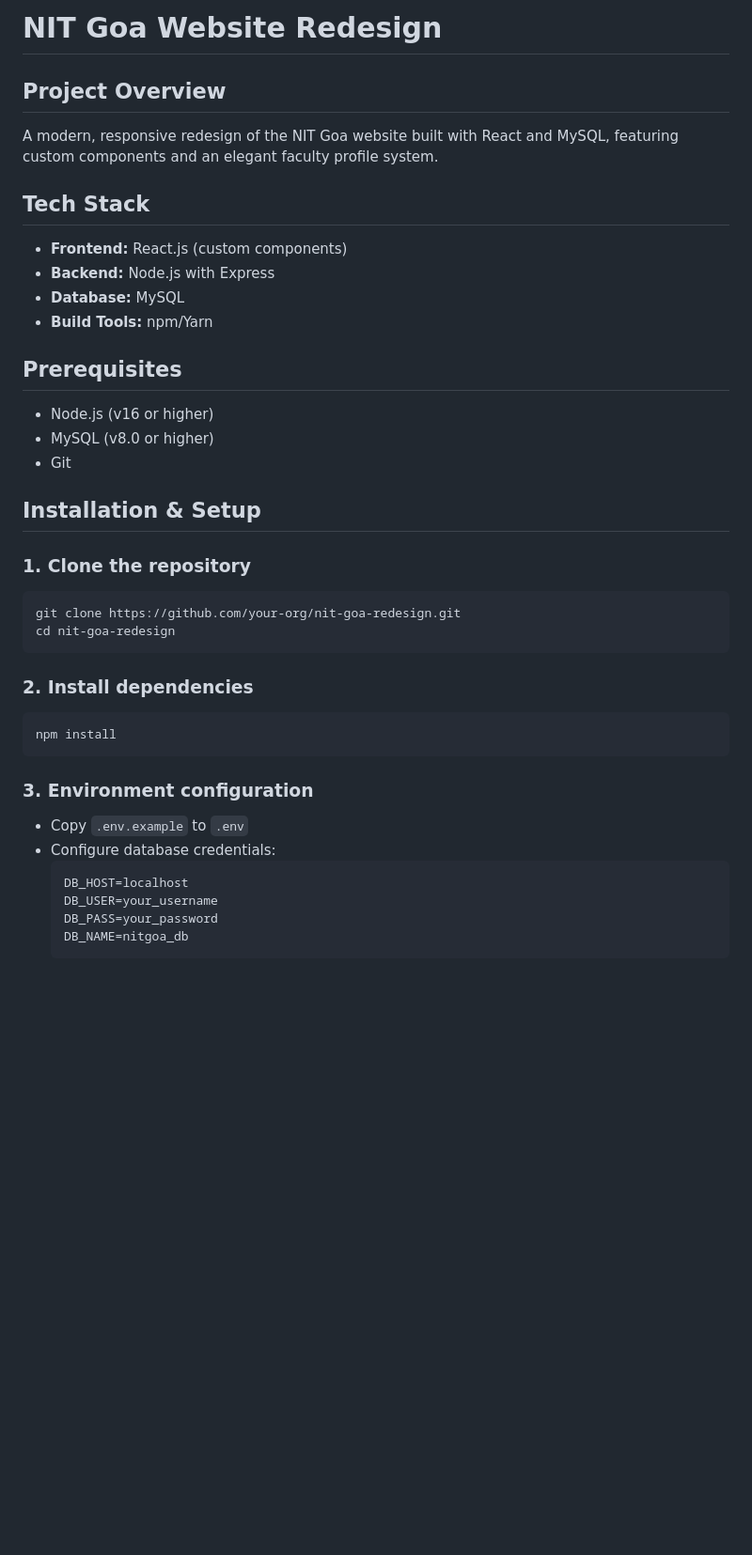
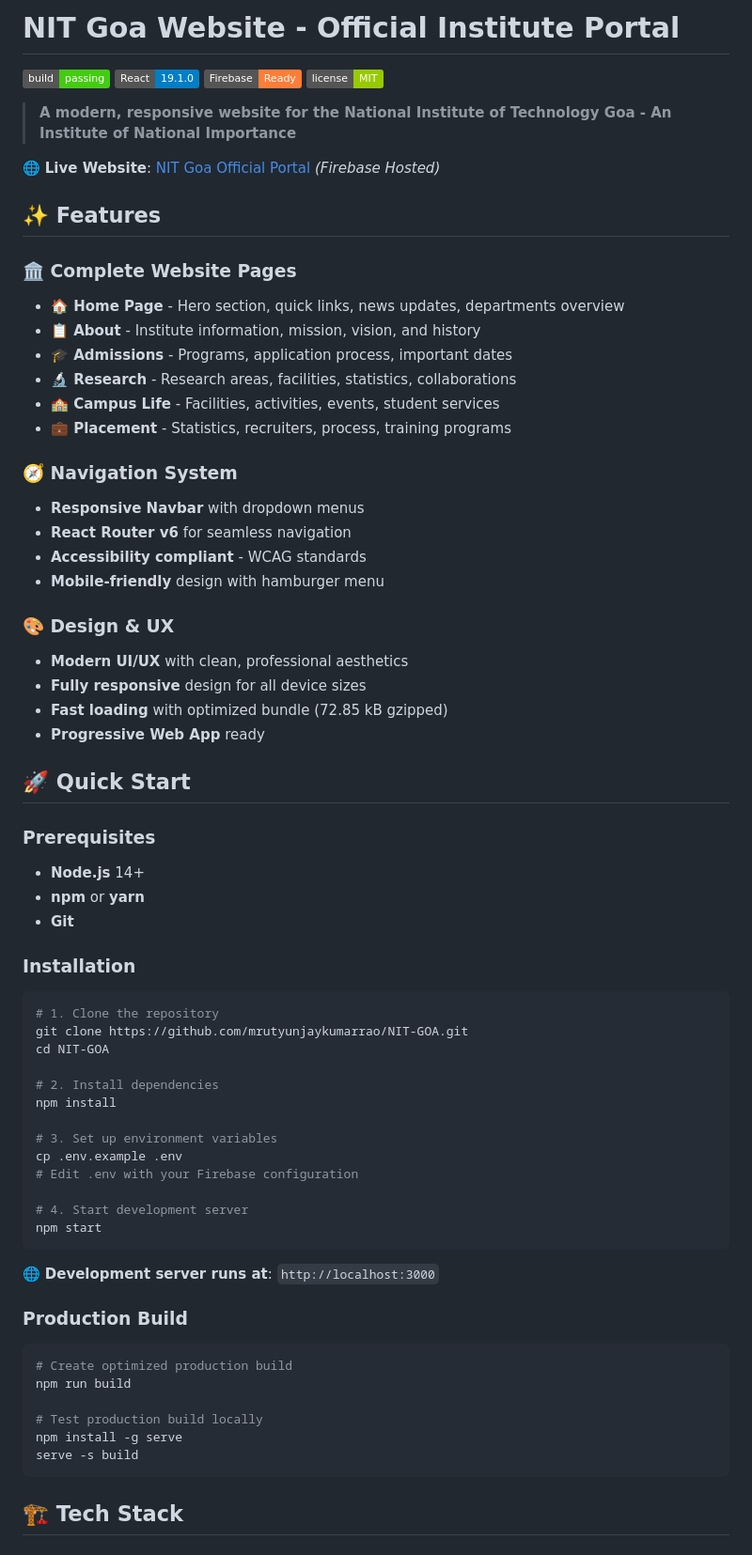
Before and after one commit to mrutyunjaykumarrao/NIT-GOA, a Markdown page: README.md, the part around one of its changes. Shown at 94% size. GitHub-like rendering; badges without logos; blank space fills up the shorter version.

````diff
--- a/README.md
+++ b/README.md
@@ -1,39 +1,73 @@
-# NIT Goa Website Redesign
+# NIT Goa Website - Official Institute Portal
 
-## Project Overview
-A modern, responsive redesign of the NIT Goa website built with React and MySQL, featuring custom components and an elegant faculty profile system.
+[![Build Status](https://img.shields.io/badge/build-passing-brightgreen.svg)](https://github.com/mrutyunjaykumarrao/NIT-GOA)
+[![React](https://img.shields.io/badge/React-19.1.0-blue.svg)](https://reactjs.org/)
+[![Firebase](https://img.shields.io/badge/Firebase-Ready-orange.svg)](https://firebase.google.com/)
+[![License](https://img.shields.io/badge/license-MIT-green.svg)](LICENSE)
 
-## Tech Stack
-- **Frontend:** React.js (custom components)
-- **Backend:** Node.js with Express
-- **Database:** MySQL
-- **Build Tools:** npm/Yarn
+> **A modern, responsive website for the National Institute of Technology Goa - An Institute of National Importance**
 
-## Prerequisites
-- Node.js (v16 or higher)
-- MySQL (v8.0 or higher)
-- Git
+🌐 **Live Website**: [NIT Goa Official Portal](https://nit-goa-ac-in.web.app/) *(Firebase Hosted)*
 
-## Installation & Setup
+## ✨ Features
 
-### 1. Clone the repository
+### 🏛️ **Complete Website Pages**
+- **🏠 Home Page** - Hero section, quick links, news updates, departments overview
+- **📋 About** - Institute information, mission, vision, and history
+- **🎓 Admissions** - Programs, application process, important dates
+- **🔬 Research** - Research areas, facilities, statistics, collaborations
+- **🏫 Campus Life** - Facilities, activities, events, student services
+- **💼 Placement** - Statistics, recruiters, process, training programs
+
+### 🧭 **Navigation System**
+- **Responsive Navbar** with dropdown menus
+- **React Router v6** for seamless navigation
+- **Accessibility compliant** - WCAG standards
+- **Mobile-friendly** design with hamburger menu
+
+### 🎨 **Design & UX**
+- **Modern UI/UX** with clean, professional aesthetics
+- **Fully responsive** design for all device sizes
+- **Fast loading** with optimized bundle (72.85 kB gzipped)
+- **Progressive Web App** ready
+
+## 🚀 Quick Start
+
+### Prerequisites
+- **Node.js** 14+
+- **npm** or **yarn**
+- **Git**
+
+### Installation
+
 ```bash
-git clone https://github.com/your-org/nit-goa-redesign.git
-cd nit-goa-redesign
+# 1. Clone the repository
+git clone https://github.com/mrutyunjaykumarrao/NIT-GOA.git
+cd NIT-GOA
+
+# 2. Install dependencies
+npm install
+
+# 3. Set up environment variables
+cp .env.example .env
+# Edit .env with your Firebase configuration
+
+# 4. Start development server
+npm start
 ```
 
-### 2. Install dependencies
+🌐 **Development server runs at**: `http://localhost:3000`
+
+### Production Build
+
 ```bash
-npm install
+# Create optimized production build
+npm run build
+
+# Test production build locally
+npm install -g serve
+serve -s build
 ```
 
-### 3. Environment configuration
-- Copy `.env.example` to `.env`
-- Configure database credentials:
-    ```
-    DB_HOST=localhost
-    DB_USER=your_username
-    DB_PASS=your_password
-    DB_NAME=nitgoa_db
-    ```
+## 🏗️ Tech Stack
 
````
Also changed, not shown: other parts of README.md (+153 -75 lines).
